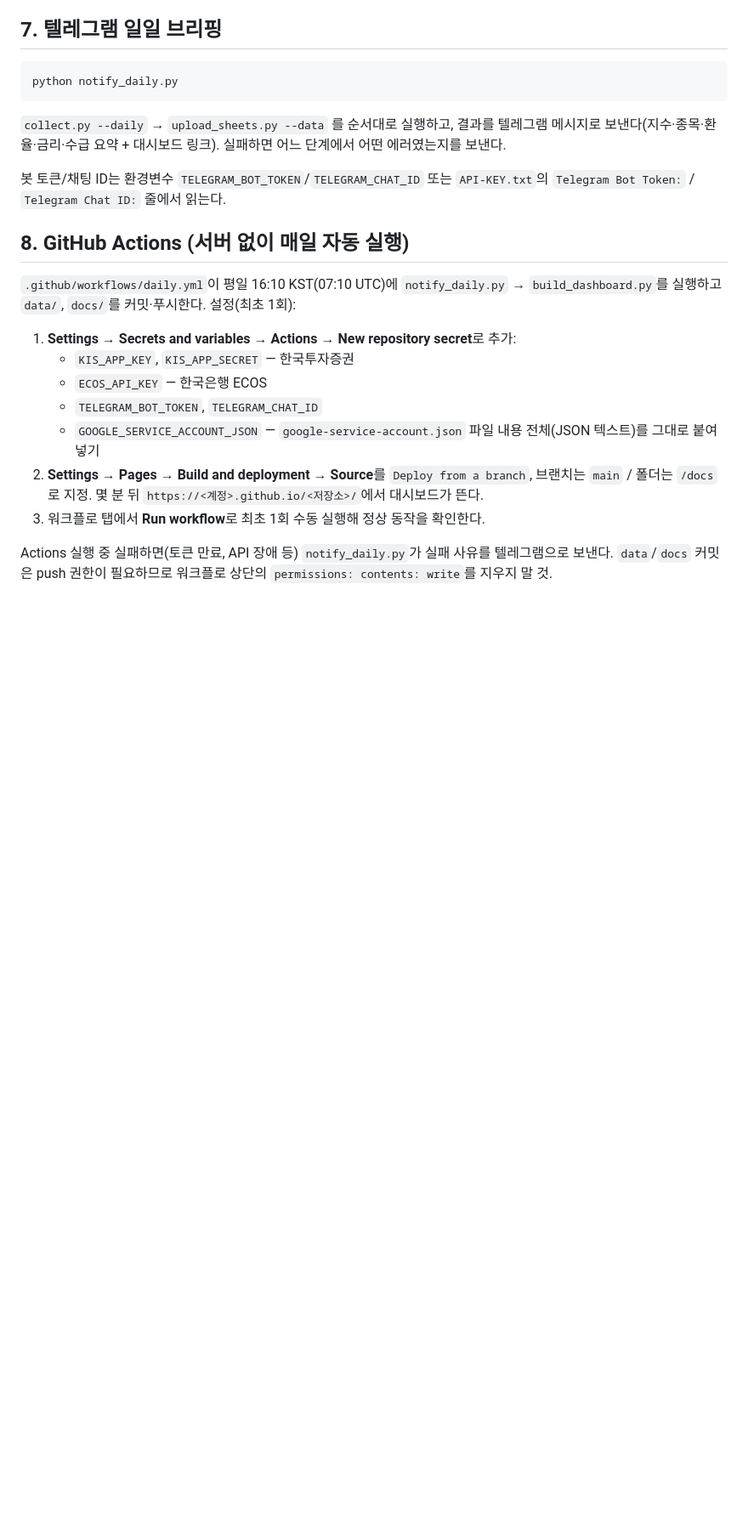
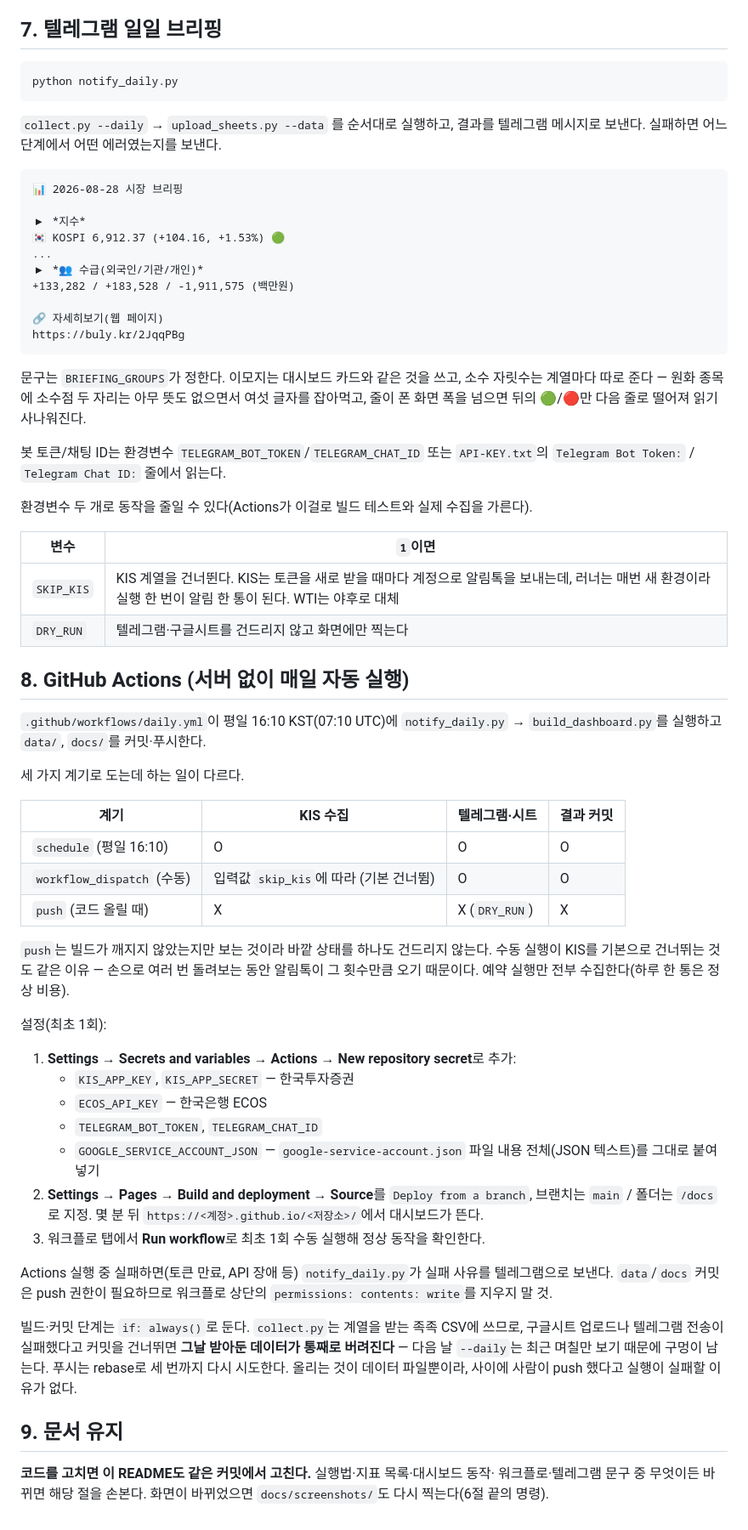
Before and after one commit to Isaac-Lee/market-indicator-tracker, a Markdown page: README.md, the part around one of its changes. Shown at 85% size. GitHub-like rendering; blank space fills up the shorter version.

Commit message:
Document the header, the menu sizing, and how the workflow varies by trigger
Refreshes the screenshots for the new header and records what the last few
changes actually did: the gauge-style timestamp, why the hamburger menu
measures visualViewport instead of trusting vh, and the table of what each
workflow trigger collects, sends, and commits.

Also writes down the two traps worth remembering — a push build must not
touch anything outside the repo, and the mobile screenshots need a 390px
iframe because macOS Chrome will not lay out a window that narrow.

Adds a section saying the README is updated in the same commit as the code.

Co-Authored-By: Claude Sonnet 5 <noreply@anthropic.com>

````diff
--- a/README.md
+++ b/README.md
@@ -383,17 +409,54 @@ python notify_daily.py
 ```
 
 `collect.py --daily` → `upload_sheets.py --data` 를 순서대로 실행하고, 결과를
-텔레그램 메시지로 보낸다(지수·종목·환율·금리·수급 요약 + 대시보드 링크). 실패하면
-어느 단계에서 어떤 에러였는지를 보낸다.
+텔레그램 메시지로 보낸다. 실패하면 어느 단계에서 어떤 에러였는지를 보낸다.
+
+```
+📊 2026-08-28 시장 브리핑
+
+▶ *지수*
+🇰🇷 KOSPI 6,912.37 (+104.16, +1.53%) 🟢
+...
+▶ *👥 수급(외국인/기관/개인)*
++133,282 / +183,528 / -1,911,575 (백만원)
+
+🔗 자세히보기(웹 페이지)
+https://buly.kr/2JqqPBg
+```
+
+문구는 `BRIEFING_GROUPS`가 정한다. 이모지는 대시보드 카드와 같은 것을 쓰고, 소수 자릿수는
+계열마다 따로 준다 — 원화 종목에 소수점 두 자리는 아무 뜻도 없으면서 여섯 글자를 잡아먹고,
+줄이 폰 화면 폭을 넘으면 뒤의 🟢/🔴만 다음 줄로 떨어져 읽기 사나워진다.
 
 봇 토큰/채팅 ID는 환경변수 `TELEGRAM_BOT_TOKEN`/`TELEGRAM_CHAT_ID` 또는
 `API-KEY.txt`의 `Telegram Bot Token:` / `Telegram Chat ID:` 줄에서 읽는다.
+
+환경변수 두 개로 동작을 줄일 수 있다(Actions가 이걸로 빌드 테스트와 실제 수집을 가른다).
+
+| 변수 | `1`이면 |
+|---|---|
+| `SKIP_KIS` | KIS 계열을 건너뛴다. KIS는 토큰을 새로 받을 때마다 계정으로 알림톡을 보내는데, 러너는 매번 새 환경이라 실행 한 번이 알림 한 통이 된다. WTI는 야후로 대체 |
+| `DRY_RUN` | 텔레그램·구글시트를 건드리지 않고 화면에만 찍는다 |
 
 ## 8. GitHub Actions (서버 없이 매일 자동 실행)
 
 `.github/workflows/daily.yml`이 평일 16:10 KST(07:10 UTC)에
 `notify_daily.py` → `build_dashboard.py`를 실행하고 `data/`, `docs/`를
-커밋·푸시한다. 설정(최초 1회):
+커밋·푸시한다.
+
+세 가지 계기로 도는데 하는 일이 다르다.
+
+| 계기 | KIS 수집 | 텔레그램·시트 | 결과 커밋 |
+|---|---|---|---|
+| `schedule` (평일 16:10) | O | O | O |
+| `workflow_dispatch` (수동) | 입력값 `skip_kis`에 따라 (기본 건너뜀) | O | O |
+| `push` (코드 올릴 때) | X | X (`DRY_RUN`) | X |
+
+`push`는 빌드가 깨지지 않았는지만 보는 것이라 바깥 상태를 하나도 건드리지 않는다.
+수동 실행이 KIS를 기본으로 건너뛰는 것도 같은 이유 — 손으로 여러 번 돌려보는 동안
+알림톡이 그 횟수만큼 오기 때문이다. 예약 실행만 전부 수집한다(하루 한 통은 정상 비용).
+
+설정(최초 1회):
 
 1. **Settings → Secrets and variables → Actions → New repository secret**로 추가:
    - `KIS_APP_KEY`, `KIS_APP_SECRET` — 한국투자증권
@@ -408,3 +471,15 @@ python notify_daily.py
 Actions 실행 중 실패하면(토큰 만료, API 장애 등) `notify_daily.py`가 실패 사유를
 텔레그램으로 보낸다. `data`/`docs` 커밋은 push 권한이 필요하므로 워크플로 상단의
 `permissions: contents: write`를 지우지 말 것.
+
+빌드·커밋 단계는 `if: always()`로 둔다. `collect.py`는 계열을 받는 족족 CSV에 쓰므로,
+구글시트 업로드나 텔레그램 전송이 실패했다고 커밋을 건너뛰면 **그날 받아둔 데이터가
+통째로 버려진다** — 다음 날 `--daily`는 최근 며칠만 보기 때문에 구멍이 남는다.
+푸시는 rebase로 세 번까지 다시 시도한다. 올리는 것이 데이터 파일뿐이라, 사이에 사람이
+push 했다고 실행이 실패할 이유가 없다.
+
+## 9. 문서 유지
+
+**코드를 고치면 이 README도 같은 커밋에서 고친다.** 실행법·지표 목록·대시보드 동작·
+워크플로·텔레그램 문구 중 무엇이든 바뀌면 해당 절을 손본다. 화면이 바뀌었으면
+`docs/screenshots/`도 다시 찍는다(6절 끝의 명령).
````
Also changed, not shown: other parts of README.md (+28 -2 lines), docs/screenshots/desktop-gold.png, docs/screenshots/desktop-overview.png, docs/screenshots/mobile.png.
